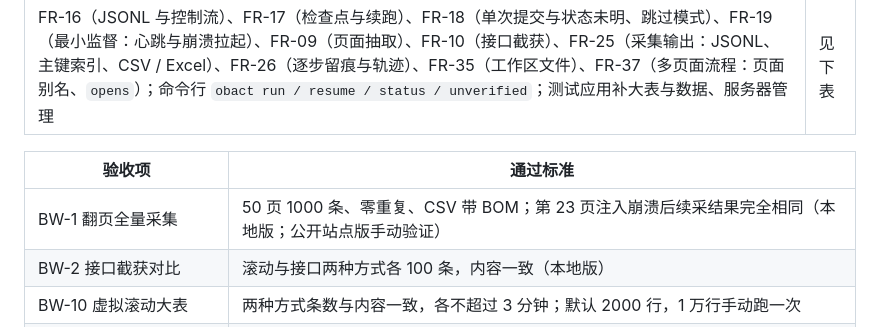
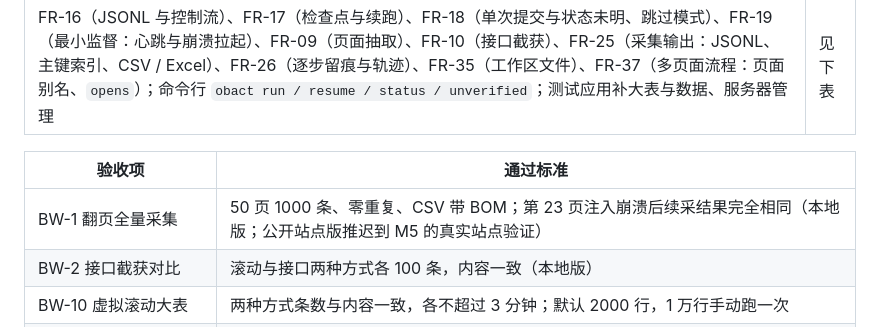
Before and after one commit to ZoraMing/obact, a Markdown page: docs/PRD.md, the part around the change. GitHub-like rendering.

```diff
--- a/docs/PRD.md
+++ b/docs/PRD.md
@@ -646,7 +646,7 @@ workspace/
 
 |验收项|通过标准|
 |-|-|
-|BW-1 翻页全量采集|50 页 1000 条、零重复、CSV 带 BOM；第 23 页注入崩溃后续采结果完全相同（本地版；公开站点版手动验证）|
+|BW-1 翻页全量采集|50 页 1000 条、零重复、CSV 带 BOM；第 23 页注入崩溃后续采结果完全相同（本地版；公开站点版推迟到 M5 的真实站点验证）|
 |BW-2 接口截获对比|滚动与接口两种方式各 100 条，内容一致（本地版）|
 |BW-10 虚拟滚动大表|两种方式条数与内容一致，各不超过 3 分钟；默认 2000 行，1 万行手动跑一次|
 |BW-9 后台批量写入|服务端零重复；状态未明进入待核实清单；跳过模式下其余条目照常完成|
```
Also changed, not shown: docs/M2_PLAN.md (+4 -3 lines), lab/README.md (+1 -1 lines).
